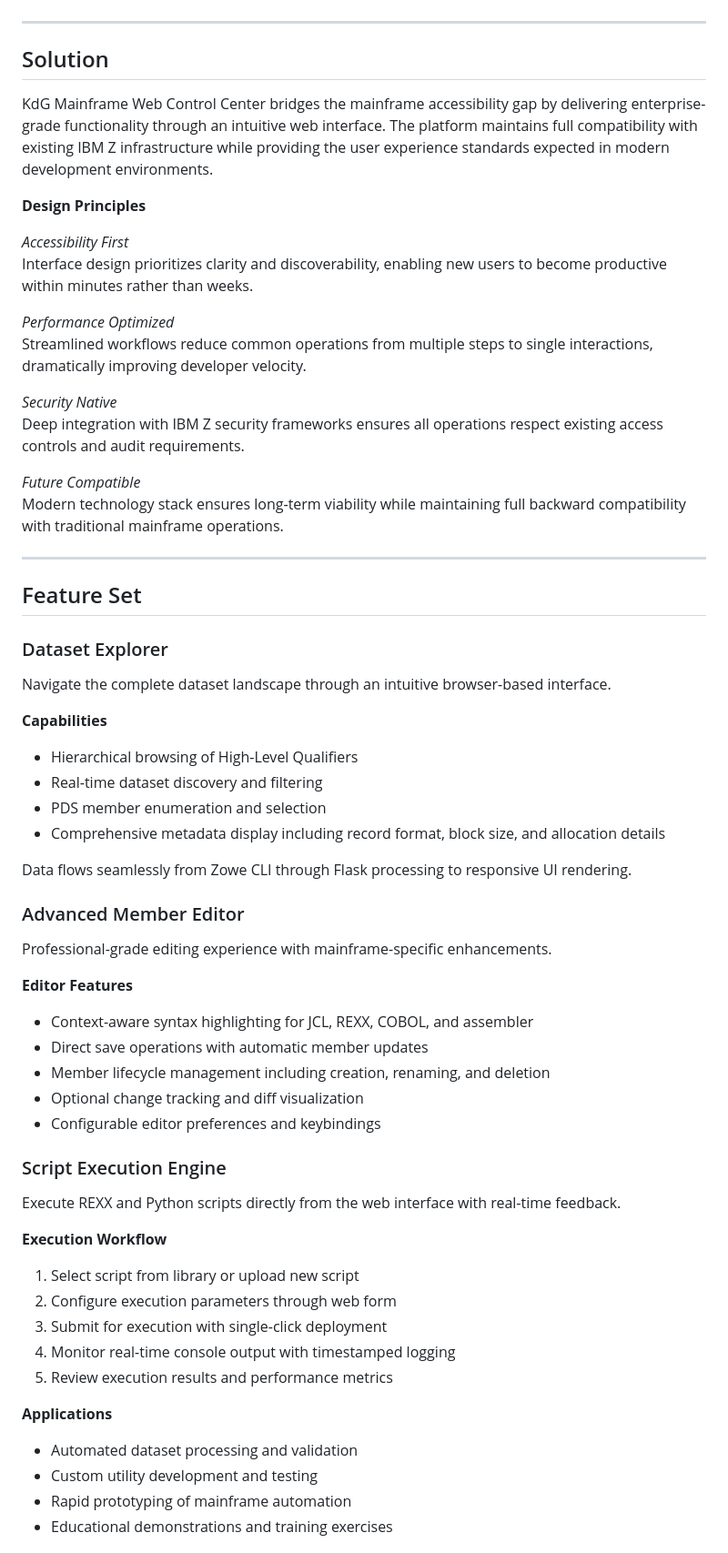
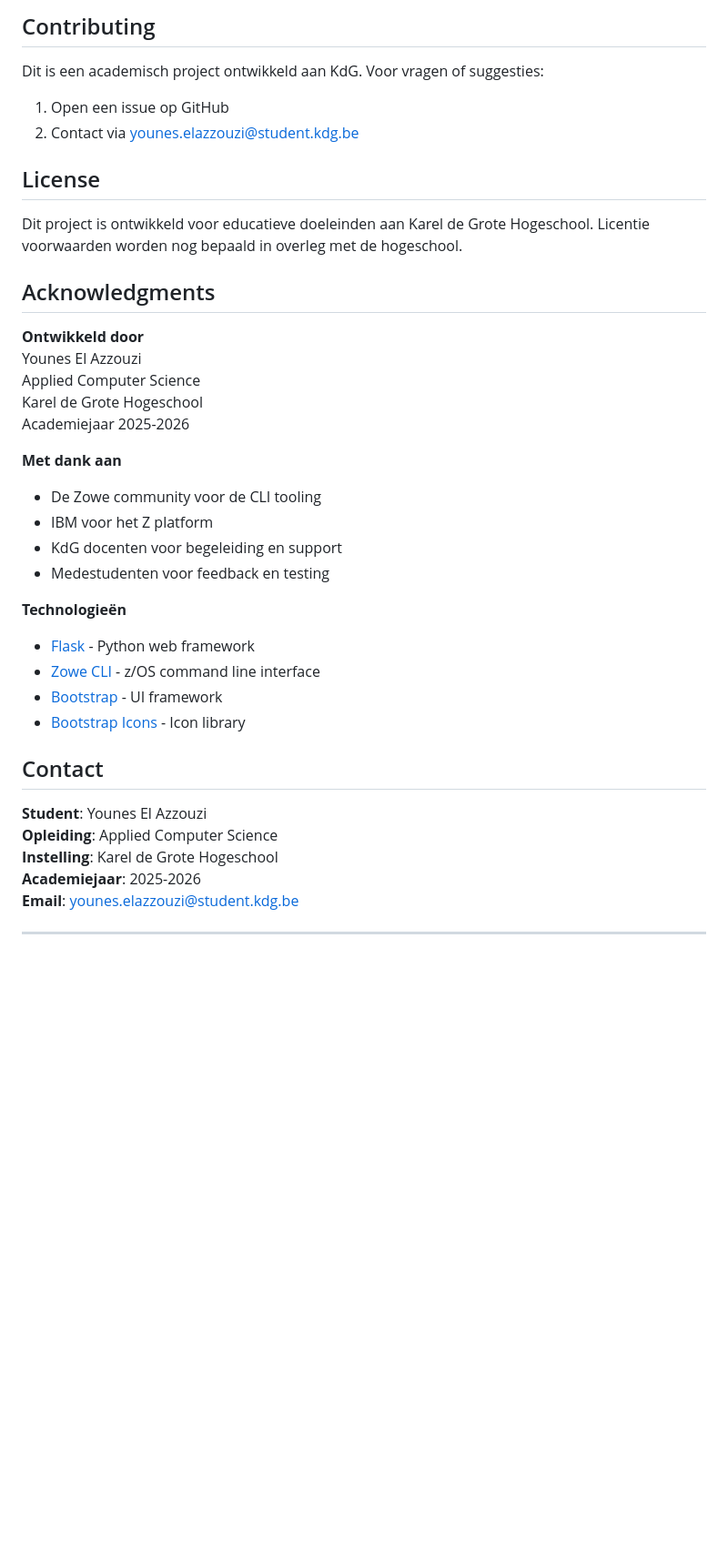
Before and after one commit to YuuneesIBH/KdG-IBM-Mainframe-WebControlCenter, a Markdown page: README.md, the part around the change printed below. Shown: that part at 91% size. Rendered like a GitHub page; blank space fills up the shorter version.

```diff
--- a/README.md
+++ b/README.md
@@ -38,65 +293,41 @@ As enterprises pursue mainframe modernization initiatives, the demand for access
+## Contributing
+
+Dit is een academisch project ontwikkeld aan KdG. Voor vragen of suggesties:
+
+1. Open een issue op GitHub
+2. Contact via [younes.elazzouzi@student.kdg.be](mailto:younes.elazzouzi@student.kdg.be)
+
+## License
+
+Dit project is ontwikkeld voor educatieve doeleinden aan Karel de Grote Hogeschool. Licentie voorwaarden worden nog bepaald in overleg met de hogeschool.
+
+## Acknowledgments
+
+**Ontwikkeld door**
+Younes El Azzouzi
+Applied Computer Science
+Karel de Grote Hogeschool
+Academiejaar 2025-2026
+
+**Met dank aan**
+- De Zowe community voor de CLI tooling
+- IBM voor het Z platform
+- KdG docenten voor begeleiding en support
+- Medestudenten voor feedback en testing
+
+**Technologieën**
+- [Flask](https://flask.palletsprojects.com/) - Python web framework
+- [Zowe CLI](https://www.zowe.org/) - z/OS command line interface
+- [Bootstrap](https://getbootstrap.com/) - UI framework
+- [Bootstrap Icons](https://icons.getbootstrap.com/) - Icon library
+
+## Contact
+
+**Student**: Younes El Azzouzi
+**Opleiding**: Applied Computer Science
+**Instelling**: Karel de Grote Hogeschool
+**Academiejaar**: 2025-2026
+**Email**: younes.elazzouzi@student.kdg.be
 
 ---
 
-## Solution
-
-KdG Mainframe Web Control Center bridges the mainframe accessibility gap by delivering enterprise-grade functionality through an intuitive web interface. The platform maintains full compatibility with existing IBM Z infrastructure while providing the user experience standards expected in modern development environments.
-
-**Design Principles**
-
-*Accessibility First*
-Interface design prioritizes clarity and discoverability, enabling new users to become productive within minutes rather than weeks.
-
-*Performance Optimized*
-Streamlined workflows reduce common operations from multiple steps to single interactions, dramatically improving developer velocity.
-
-*Security Native*
-Deep integration with IBM Z security frameworks ensures all operations respect existing access controls and audit requirements.
-
-*Future Compatible*
-Modern technology stack ensures long-term viability while maintaining full backward compatibility with traditional mainframe operations.
-
----
-
-## Feature Set
-
-### Dataset Explorer
-
-Navigate the complete dataset landscape through an intuitive browser-based interface.
-
-**Capabilities**
-- Hierarchical browsing of High-Level Qualifiers
-- Real-time dataset discovery and filtering
-- PDS member enumeration and selection
-- Comprehensive metadata display including record format, block size, and allocation details
-
-Data flows seamlessly from Zowe CLI through Flask processing to responsive UI rendering.
-
-### Advanced Member Editor
-
-Professional-grade editing experience with mainframe-specific enhancements.
-
-**Editor Features**
-- Context-aware syntax highlighting for JCL, REXX, COBOL, and assembler
-- Direct save operations with automatic member updates
-- Member lifecycle management including creation, renaming, and deletion
-- Optional change tracking and diff visualization
-- Configurable editor preferences and keybindings
-
-### Script Execution Engine
-
-Execute REXX and Python scripts directly from the web interface with real-time feedback.
-
-**Execution Workflow**
-1. Select script from library or upload new script
-2. Configure execution parameters through web form
-3. Submit for execution with single-click deployment
-4. Monitor real-time console output with timestamped logging
-5. Review execution results and performance metrics
-
-**Applications**
-- Automated dataset processing and validation
-- Custom utility development and testing
-- Rapid prototyping of mainframe automation
-- Educational demonstrations and training exercises
-
```
Also changed, not shown: other parts of README.md (+281 -312 lines).
